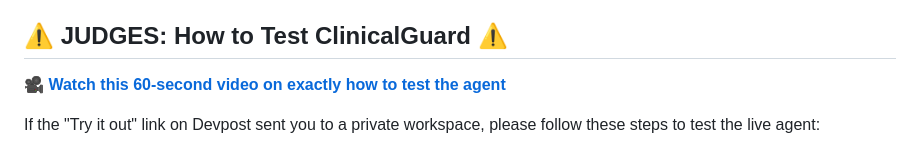
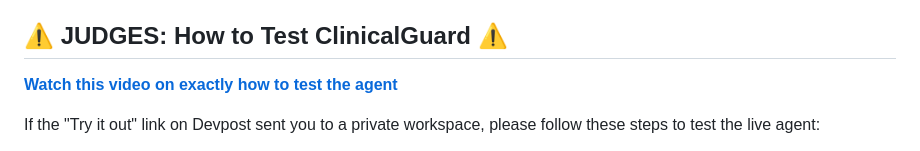
Before and after one commit to gaganTakIITD/Clinical_Guard_MCP_A2A, a Markdown page: README.md, the part around the change. Rendered like a GitHub page.

```diff
--- a/README.md
+++ b/README.md
@@ -14,7 +14,7 @@
 
 ## ⚠️ JUDGES: How to Test ClinicalGuard ⚠️
 
-**[🎥 Watch this 60-second video on exactly how to test the agent](https://www.youtube.com/watch?v=jWFwxVi0Kko)**
+**[ Watch this video on exactly how to test the agent](https://www.youtube.com/watch?v=jWFwxVi0Kko)**
 
 If the "Try it out" link on Devpost sent you to a private workspace, please follow these steps to test the live agent:
 1. **Load the Patient Data:** First, download the `po-adk-python/test_cases/case4_james_park_healthy_adult.json` file from this repository.
```
